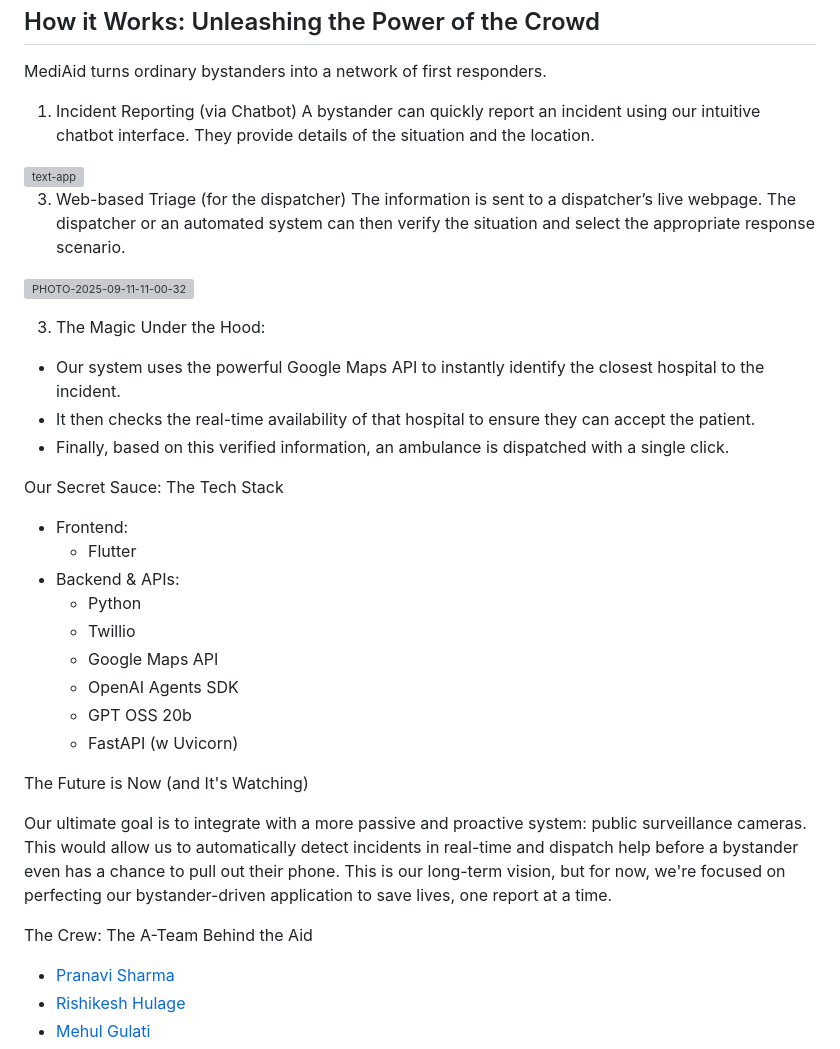
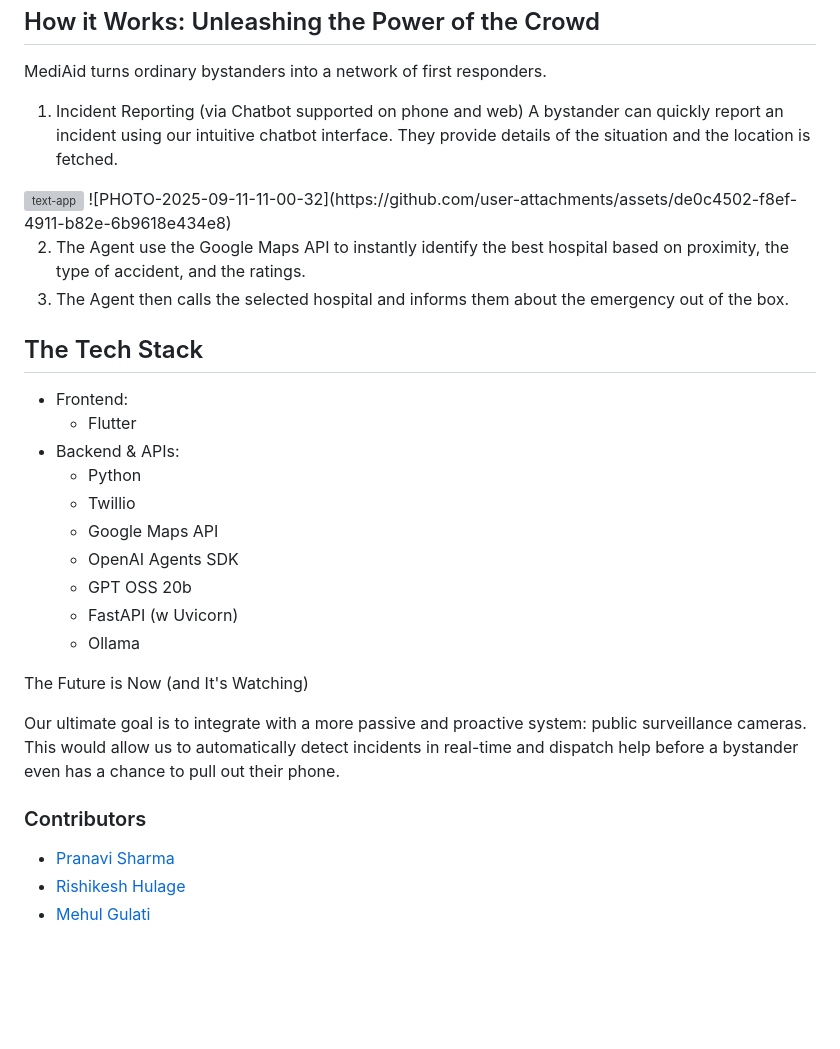
Before and after one commit to pranavi79/open-ai-hackathon, a Markdown page: README.md, the part around the change. Drawn GitHub-style; blank space fills up the shorter version; grey boxes are pictures that could not be loaded.

```diff
--- a/README.md
+++ b/README.md
@@ -13,22 +13,16 @@ In critical situations, the "golden hour"—the first 60 minutes after a traumat
 <h2> How it Works: Unleashing the Power of the Crowd </h2>
 
 MediAid turns ordinary bystanders into a network of first responders.
-1. Incident Reporting (via Chatbot)
-A bystander can quickly report an incident using our intuitive chatbot interface. They provide details of the situation and the location.
+1. Incident Reporting (via Chatbot supported on phone and web)
+A bystander can quickly report an incident using our intuitive chatbot interface. They provide details of the situation and the location is fetched.
 
 <img src="https://github.com/user-attachments/assets/079110fd-3f84-4461-8260-a495f6f63fdd" alt="text-app" height="1000">
-
-3. Web-based Triage (for the dispatcher)
-The information is sent to a dispatcher’s live webpage. The dispatcher or an automated system can then verify the situation and select the appropriate response scenario.
-
 ![PHOTO-2025-09-11-11-00-32](https://github.com/user-attachments/assets/de0c4502-f8ef-4911-b82e-6b9618e434e8)
 
-3. The Magic Under the Hood:
- * Our system uses the powerful Google Maps API to instantly identify the closest hospital to the incident.
- * It then checks the real-time availability of that hospital to ensure they can accept the patient.
- * Finally, based on this verified information, an ambulance is dispatched with a single click.
+2. The Agent use the Google Maps API to instantly identify the best hospital based on proximity, the type of accident, and the ratings.
+3. The Agent then calls the selected hospital and informs them about the emergency out of the box.
 
-Our Secret Sauce: The Tech Stack
+<h2> The Tech Stack </h2>
 
  * Frontend:
      - Flutter
@@ -39,13 +33,13 @@ Our Secret Sauce: The Tech Stack
      - OpenAI Agents SDK
      - GPT OSS 20b
      - FastAPI (w Uvicorn)
+     - Ollama
 
 The Future is Now (and It's Watching)
 
 Our ultimate goal is to integrate with a more passive and proactive system: public surveillance cameras. This would allow us to automatically detect incidents in real-time and dispatch help before a bystander even has a chance to pull out their phone.
-This is our long-term vision, but for now, we're focused on perfecting our bystander-driven application to save lives, one report at a time.
 
-The Crew: The A-Team Behind the Aid
+<h3>Contributors</h3>
 
  * [Pranavi Sharma](https://github.com/pranavi79)
  * [Rishikesh Hulage]()
```
